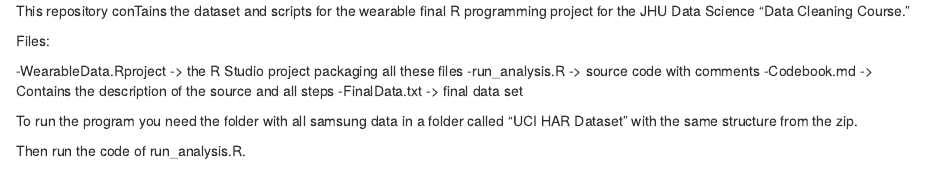
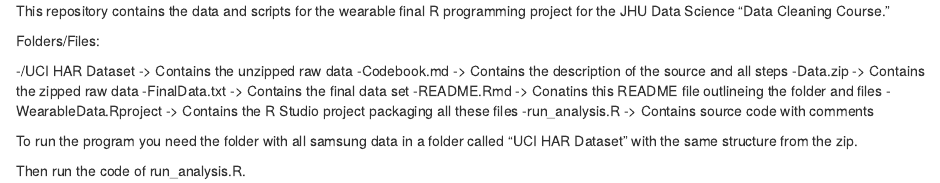
Before and after one commit to armor-of-god/WearableData, an R Markdown document (README.Rmd): the page in a window 1100 px wide, from its top. Rendered offline with R 4.5, knitr and Pandoc, with nearby package versions.

Commit message:
Updated README and added initial Codebook

```diff
--- a/README.Rmd
+++ b/README.Rmd
@@ -1,11 +1,14 @@
-This repository conTains the dataset and  scripts for the wearable final R programming project for the JHU Data Science "Data Cleaning Course."
+This repository contains the data and scripts for the wearable final R programming project for the JHU Data Science "Data Cleaning Course."
 
-Files:
+Folders/Files:
 
--WearableData.Rproject -> the R Studio project packaging all these files
--run_analysis.R -> source code with comments
--Codebook.md -> Contains the description of the source and all steps
--FinalData.txt -> final data set
+-/UCI HAR Dataset      -> Contains the unzipped raw data
+-Codebook.md           -> Contains the description of the source and all steps
+-Data.zip              -> Contains the zipped raw data
+-FinalData.txt         -> Contains the final data set
+-README.Rmd            -> Conatins this README file outlineing the folder and files
+-WearableData.Rproject -> Contains the R Studio project packaging all these files
+-run_analysis.R        -> Contains source code with comments
 
 To run the program you need the folder with all samsung data in a folder called "UCI HAR Dataset" with the same structure from the zip.
 
```
Also changed, not shown: Codebook.Rmd (added, +30 -0 lines).
